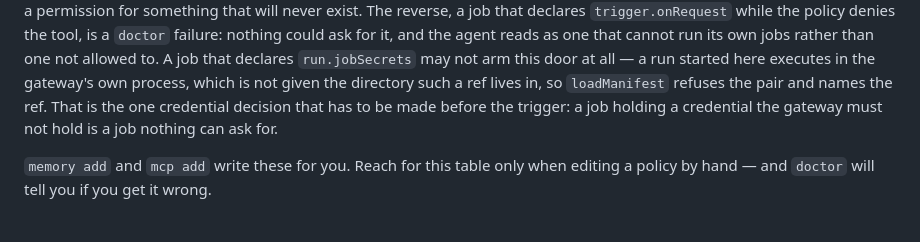
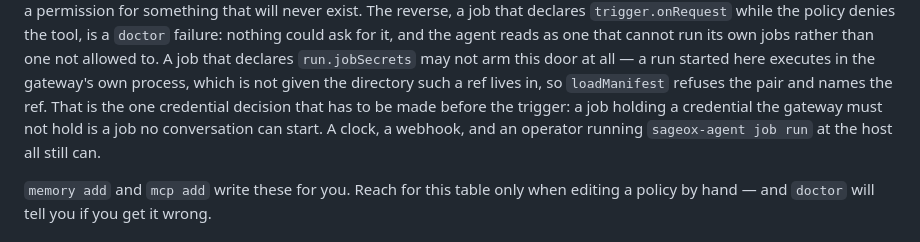
Before and after one commit to sageox/agent-toolkit, a Markdown page: docs/guide/reference.md, the part around the change. GitHub-like rendering.

Commit message:
Name every launch path the job-only directory reaches
Both notes described the same boundary and enumerated it differently: one
listed a clock and a webhook, the next also listed `job run` at the host, and
the reference said such a job is one "nothing can ask for" — which a reader
disproves by running `sageox-agent job run <slug>`.

The precise statement needs no enumeration. Every trigger but `onRequest`
enters through `sageox-agent job run`, a separate process the deployment may
hand the directory, so that is what the skill note now says. The reference
bounds its claim to the door the paragraph is about — no conversation can start
such a job — and names the three that still can, which is also the answer to
the question the old sentence provoked.

Found by CodeRabbit on fb98996.

SageOx-Session: https://sageox.ai/c/ses_01a059c4-8331-7bdb-b1b3-d8887ba90465

Co-authored-by: Claude Opus 5 (1M context) <noreply@anthropic.com>

```diff
--- a/docs/guide/reference.md
+++ b/docs/guide/reference.md
@@ -87,7 +87,8 @@ rather than one not allowed to. A job that declares `run.jobSecrets` may not arm
 at all — a run started here executes in the gateway's own process, which is not given the
 directory such a ref lives in, so `loadManifest` refuses the pair and names the ref. That is
 the one credential decision that has to be made before the trigger: a job holding a
-credential the gateway must not hold is a job nothing can ask for.
+credential the gateway must not hold is a job no conversation can start. A clock, a webhook,
+and an operator running `sageox-agent job run` at the host all still can.
 
 `memory add` and `mcp add` write these for you. Reach for this table only when editing a
 policy by hand — and `doctor` will tell you if you get it wrong.
```
Also changed, not shown: 1 other file.
